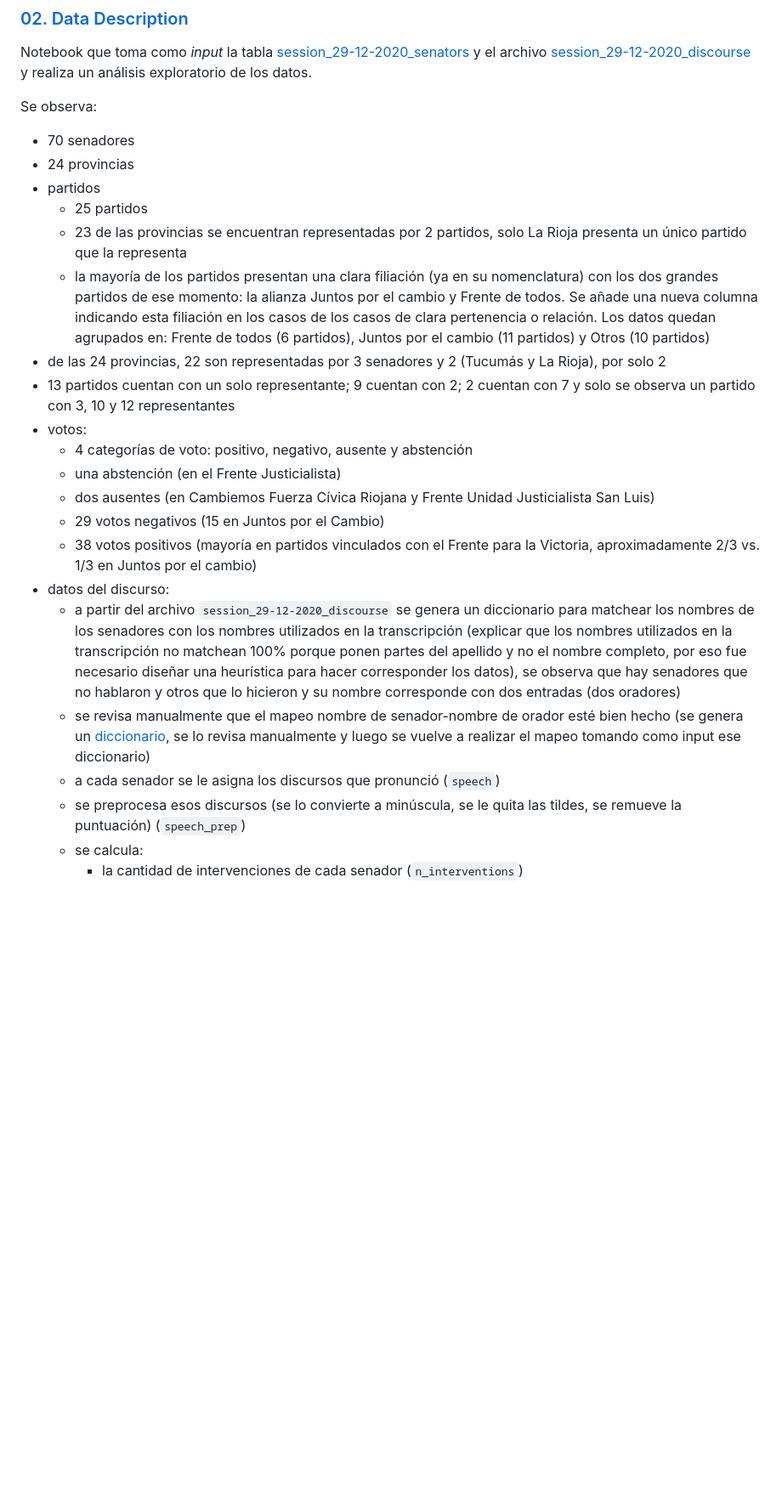
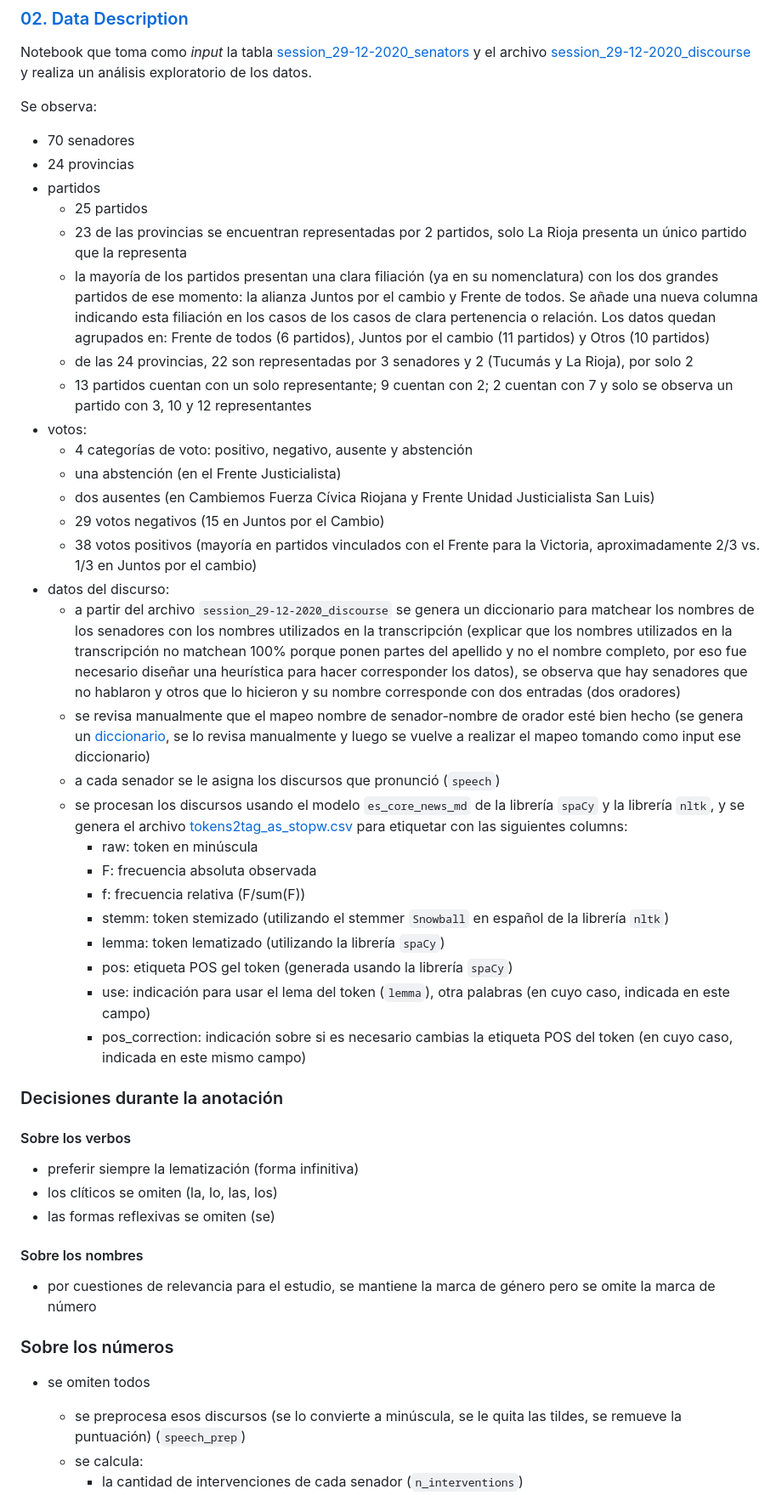
Before and after one commit to macfernandez/eddc-specialization-project, a Markdown page: README.md, the part around the change. Shown at 85% size. Drawn GitHub-style; blank space fills up the shorter version.

Commit message:
update README with annotations decisions

```diff
--- a/README.md
+++ b/README.md
@@ -105,21 +105,47 @@ Se observa:
 - 70 senadores
 - 24 provincias
 - partidos
-    - 25 partidos
-    - 23 de las provincias se encuentran representadas por 2 partidos, solo La Rioja presenta un único partido que la representa
-    - la mayoría de los partidos presentan una clara filiación (ya en su nomenclatura) con los dos grandes partidos de ese momento: la alianza Juntos por el cambio y Frente de todos. Se añade una nueva columna indicando esta filiación en los casos de los casos de clara pertenencia o relación. Los datos quedan agrupados en: Frente de todos (6 partidos), Juntos por el cambio (11 partidos) y Otros (10 partidos)
-- de las 24 provincias, 22 son representadas por 3 senadores y 2 (Tucumás y La Rioja), por solo 2
-- 13 partidos cuentan con un solo representante; 9 cuentan con 2; 2 cuentan con 7 y solo se observa un partido con 3, 10 y 12 representantes
+  - 25 partidos
+  - 23 de las provincias se encuentran representadas por 2 partidos, solo La Rioja presenta un único partido que la representa
+  - la mayoría de los partidos presentan una clara filiación (ya en su nomenclatura) con los dos grandes partidos de ese momento: la alianza Juntos por el cambio y Frente de todos. Se añade una nueva columna indicando esta filiación en los casos de los casos de clara pertenencia o relación. Los datos quedan agrupados en: Frente de todos (6 partidos), Juntos por el cambio (11 partidos) y Otros (10 partidos)
+  - de las 24 provincias, 22 son representadas por 3 senadores y 2 (Tucumás y La Rioja), por solo 2
+  - 13 partidos cuentan con un solo representante; 9 cuentan con 2; 2 cuentan con 7 y solo se observa un partido con 3, 10 y 12 representantes
 - votos:
-    - 4 categorías de voto: positivo, negativo, ausente y abstención
-    - una abstención (en el Frente Justicialista)
-    - dos ausentes (en Cambiemos Fuerza Cívica Riojana y Frente Unidad Justicialista San Luis)
-    - 29 votos negativos (15 en Juntos por el Cambio)
-    - 38 votos positivos (mayoría en partidos vinculados con el Frente para la Victoria, aproximadamente 2/3 vs. 1/3 en Juntos por el cambio)
+  - 4 categorías de voto: positivo, negativo, ausente y abstención
+  - una abstención (en el Frente Justicialista)
+  - dos ausentes (en Cambiemos Fuerza Cívica Riojana y Frente Unidad Justicialista San Luis)
+  - 29 votos negativos (15 en Juntos por el Cambio)
+  - 38 votos positivos (mayoría en partidos vinculados con el Frente para la Victoria, aproximadamente 2/3 vs. 1/3 en Juntos por el cambio)
 - datos del discurso:
-    - a partir del archivo `session_29-12-2020_discourse` se genera un diccionario para matchear los nombres de los senadores con los nombres utilizados en la transcripción (explicar que los nombres utilizados en la transcripción no matchean 100% porque ponen partes del apellido y no el nombre completo, por eso fue necesario diseñar una heurística para hacer corresponder los datos), se observa que hay senadores que no hablaron y otros que lo hicieron y su nombre corresponde con dos entradas (dos oradores)
-    - se revisa manualmente que el mapeo nombre de senador-nombre de orador esté bien hecho (se genera un [diccionario](./notebooks/map_name2speaker.json), se lo revisa manualmente y luego se vuelve a realizar el mapeo tomando como input ese diccionario)
-    - a cada senador se le asigna los discursos que pronunció (`speech`)
+  - a partir del archivo `session_29-12-2020_discourse` se genera un diccionario para matchear los nombres de los senadores con los nombres utilizados en la transcripción (explicar que los nombres utilizados en la transcripción no matchean 100% porque ponen partes del apellido y no el nombre completo, por eso fue necesario diseñar una heurística para hacer corresponder los datos),  se observa que hay senadores que no hablaron y otros que lo hicieron y su nombre corresponde con dos entradas (dos oradores)
+  - se revisa manualmente que el mapeo nombre de senador-nombre de orador esté bien hecho (se genera un [diccionario](./notebooks/map_name2speaker.json), se lo revisa manualmente y luego se vuelve a realizar el mapeo tomando como input ese diccionario)
+  - a cada senador se le asigna los discursos que pronunció (`speech`)
+  - se procesan los discursos usando el modelo `es_core_news_md` de la librería `spaCy` y la librería `nltk`, y se genera el archivo [tokens2tag_as_stopw.csv](./data/tokens2tag_as_stopw.csv) para etiquetar con las siguientes columns:
+    - raw: token en minúscula
+    - F: frecuencia absoluta observada
+    - f: frecuencia relativa (F/sum(F))
+    - stemm: token stemizado (utilizando el stemmer `Snowball` en español de la librería `nltk`)
+    - lemma: token lematizado (utilizando la librería `spaCy`)
+    - pos: etiqueta POS gel token (generada usando la librería `spaCy`)
+    - use: indicación para usar el lema del token (`lemma`), otra palabras (en cuyo caso, indicada en este campo)
+    - pos_correction: indicación sobre si es necesario cambias la etiqueta POS del token (en cuyo caso, indicada en este mismo campo)
+
+### Decisiones durante la anotación
+
+#### Sobre los verbos
+
+- preferir siempre la lematización (forma infinitiva)
+- los clíticos se omiten (la, lo, las, los)
+- las formas reflexivas se omiten (se)
+
+#### Sobre los nombres
+
+- por cuestiones de relevancia para el estudio, se mantiene la marca de género pero se omite la marca de número
+
+### Sobre los números
+
+- se omiten todos
+
     - se preprocesa esos discursos (se lo convierte a minúscula, se le quita las tildes, se remueve la puntuación) (`speech_prep`)
     - se calcula:
         - la cantidad de intervenciones de cada senador (`n_interventions`)
```
